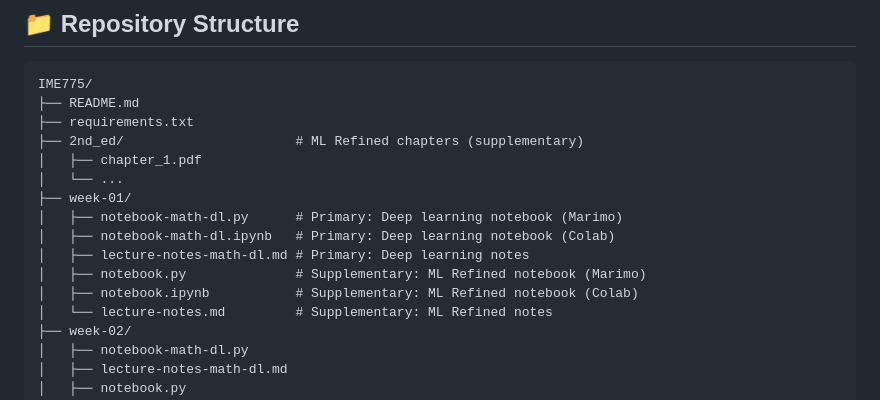
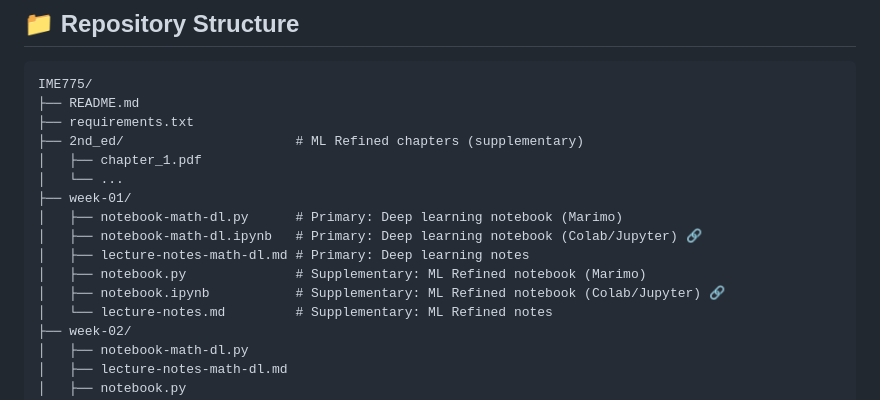
Before and after one commit to harunpirim/IME775, a Markdown page: README.md, the part around the change. GitHub-like rendering.

Commit message:
Add emoji indicators for Colab notebooks in README

```diff
--- a/README.md
+++ b/README.md
@@ -129,10 +129,10 @@ IME775/
 │   └── ...
 ├── week-01/
 │   ├── notebook-math-dl.py      # Primary: Deep learning notebook (Marimo)
-│   ├── notebook-math-dl.ipynb   # Primary: Deep learning notebook (Colab)
+│   ├── notebook-math-dl.ipynb   # Primary: Deep learning notebook (Colab/Jupyter) 🔗
 │   ├── lecture-notes-math-dl.md # Primary: Deep learning notes
 │   ├── notebook.py              # Supplementary: ML Refined notebook (Marimo)
-│   ├── notebook.ipynb           # Supplementary: ML Refined notebook (Colab)
+│   ├── notebook.ipynb           # Supplementary: ML Refined notebook (Colab/Jupyter) 🔗
 │   └── lecture-notes.md         # Supplementary: ML Refined notes
 ├── week-02/
 │   ├── notebook-math-dl.py
```
